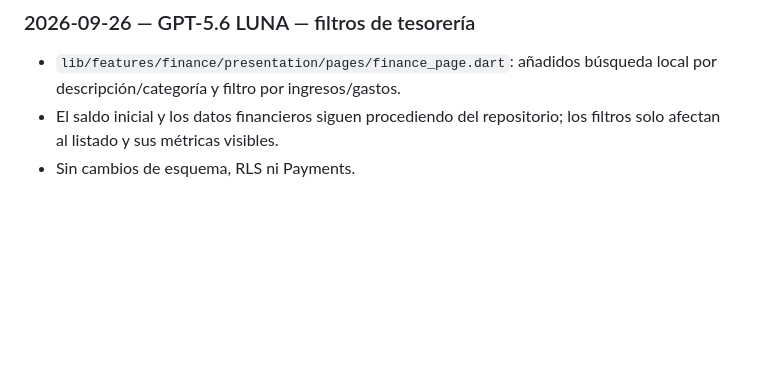
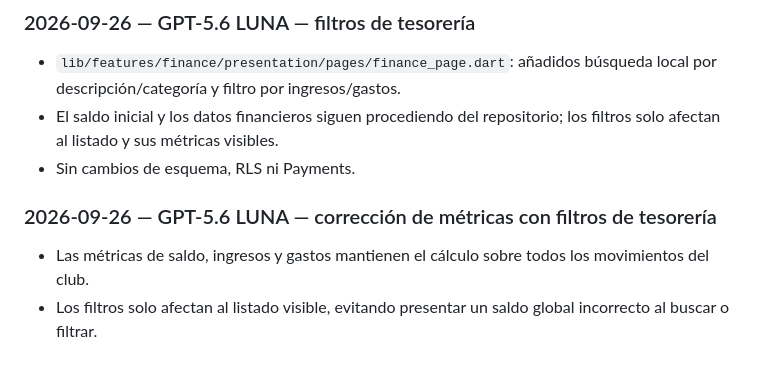
Before and after one commit to diezparaiso/gestion_clubes, a Markdown page: AI_CHANGELOG.md, the part around the change. Rendered like a GitHub page; blank space fills up the shorter version.

Commit message:
Documenta corrección de métricas de tesorería - GPT-5.6 LUNA

```diff
--- a/AI_CHANGELOG.md
+++ b/AI_CHANGELOG.md
@@ -284,3 +284,7 @@ This file is the permanent handoff log between AI assistants working on this rep
 - `lib/features/finance/presentation/pages/finance_page.dart`: añadidos búsqueda local por descripción/categoría y filtro por ingresos/gastos.
 - El saldo inicial y los datos financieros siguen procediendo del repositorio; los filtros solo afectan al listado y sus métricas visibles.
 - Sin cambios de esquema, RLS ni Payments.
+
+### 2026-09-26 — GPT-5.6 LUNA — corrección de métricas con filtros de tesorería
+- Las métricas de saldo, ingresos y gastos mantienen el cálculo sobre todos los movimientos del club.
+- Los filtros solo afectan al listado visible, evitando presentar un saldo global incorrecto al buscar o filtrar.
```
